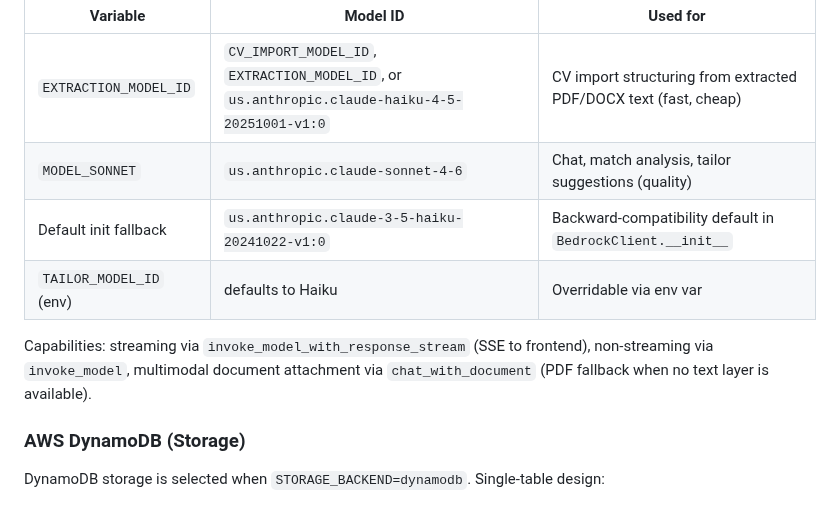
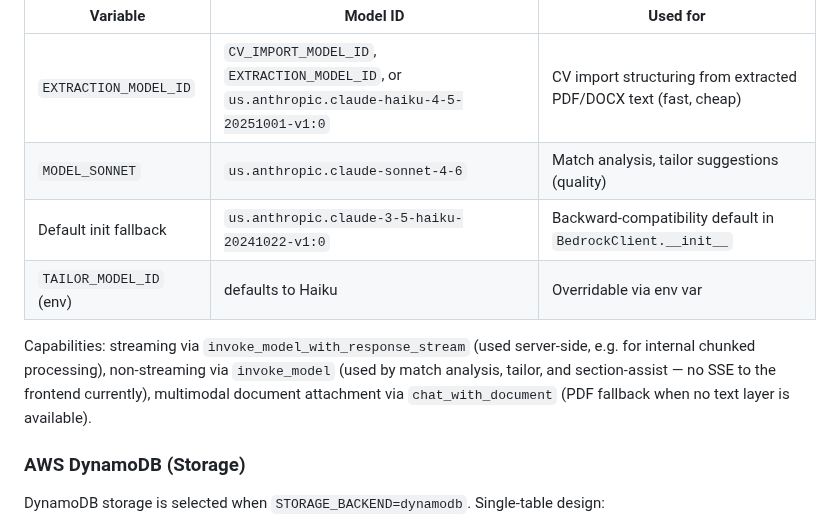
Before and after one commit to yagoTobi/CV-Maker, a Markdown page: docs/ARCHITECTURE.md, the part around the change. Drawn GitHub-style.

Commit message:
fix(docs): remove stale Chat/SSE-to-frontend claims from Bedrock capabilities table

```diff
--- a/docs/ARCHITECTURE.md
+++ b/docs/ARCHITECTURE.md
@@ -318,11 +318,11 @@ All AI features route through a single `BedrockClient` singleton (`backend/servi
 | Variable | Model ID | Used for |
 |---|---|---|
 | `EXTRACTION_MODEL_ID` | `CV_IMPORT_MODEL_ID`, `EXTRACTION_MODEL_ID`, or `us.anthropic.claude-haiku-4-5-20251001-v1:0` | CV import structuring from extracted PDF/DOCX text (fast, cheap) |
-| `MODEL_SONNET` | `us.anthropic.claude-sonnet-4-6` | Chat, match analysis, tailor suggestions (quality) |
+| `MODEL_SONNET` | `us.anthropic.claude-sonnet-4-6` | Match analysis, tailor suggestions (quality) |
 | Default init fallback | `us.anthropic.claude-3-5-haiku-20241022-v1:0` | Backward-compatibility default in `BedrockClient.__init__` |
 | `TAILOR_MODEL_ID` (env) | defaults to Haiku | Overridable via env var |
 
-Capabilities: streaming via `invoke_model_with_response_stream` (SSE to frontend), non-streaming via `invoke_model`, multimodal document attachment via `chat_with_document` (PDF fallback when no text layer is available).
+Capabilities: streaming via `invoke_model_with_response_stream` (used server-side, e.g. for internal chunked processing), non-streaming via `invoke_model` (used by match analysis, tailor, and section-assist — no SSE to the frontend currently), multimodal document attachment via `chat_with_document` (PDF fallback when no text layer is available).
 
 ### AWS DynamoDB (Storage)
 
```
